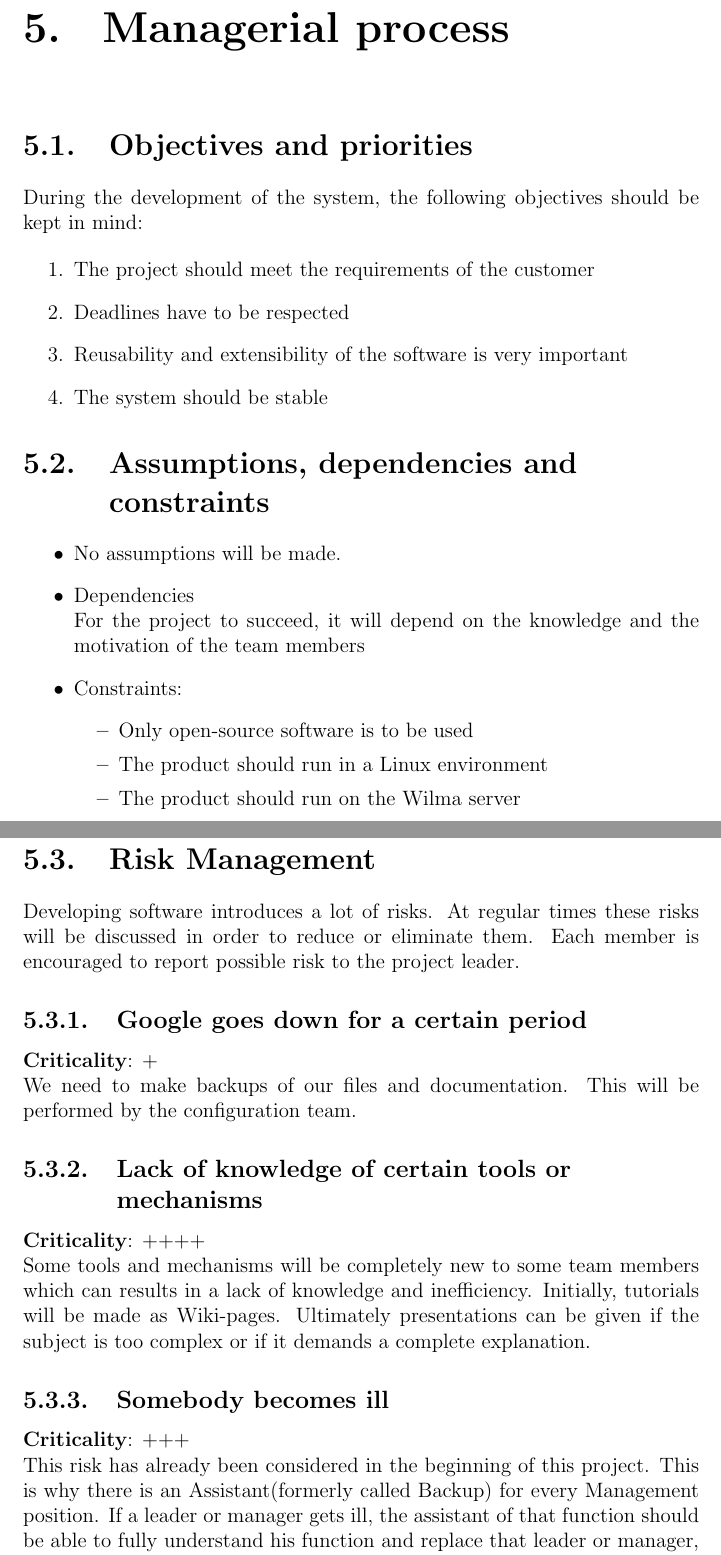
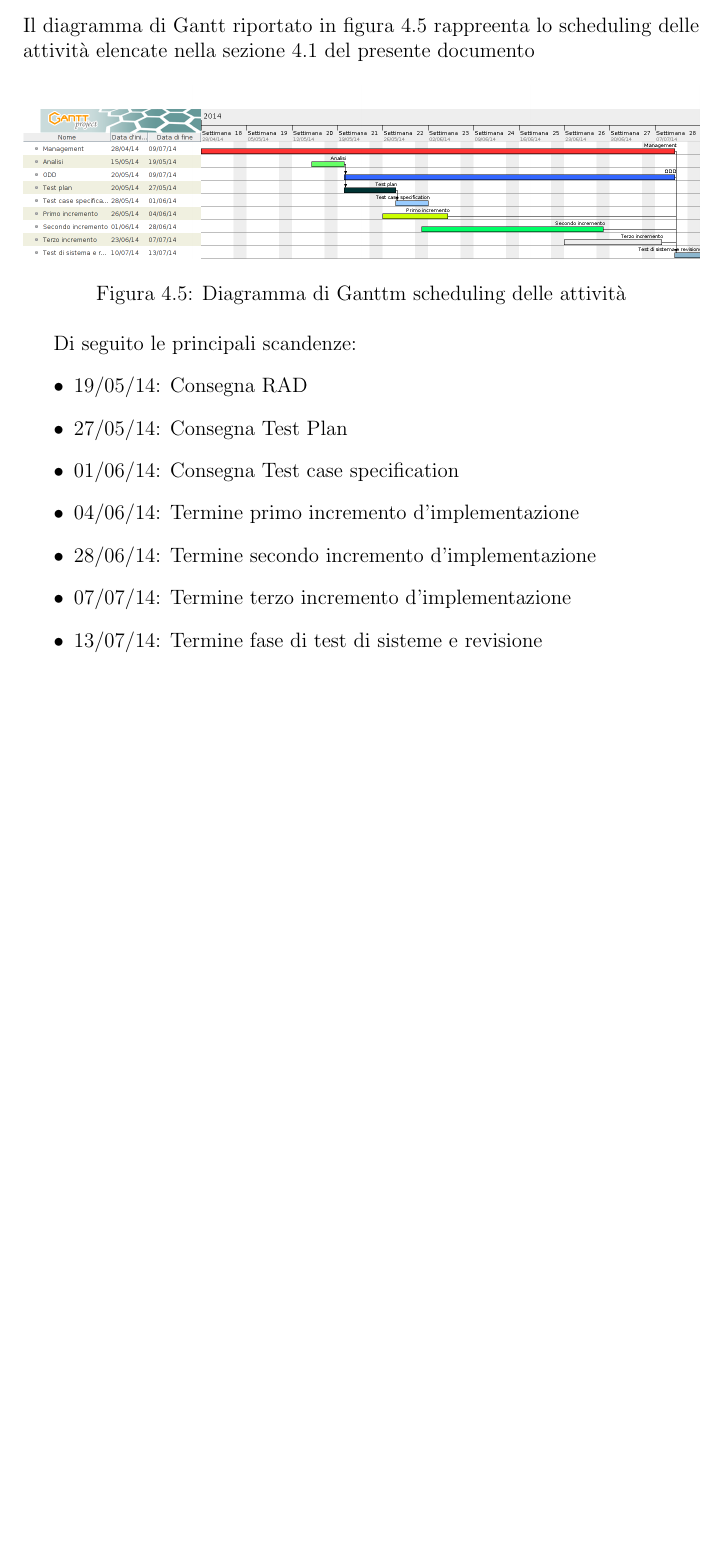
Before and after one commit to mattmezza/repominer-docs, a LaTeX thesis (SPMP/plan.tex, which reads SPMP/ActivityScheduling.tex): two parts of pages 19 and 20 of 29 before the commit and part of page 17 of 21 after it, the two joined at a grey line, cut at the place of the change, the shorter picture padded with empty space. Compiled offline with pdfLaTeX.

Commit message:
Gantt generale e rimozione capitoli inutili

```diff
--- a/SPMP/ActivityScheduling.tex
+++ b/SPMP/ActivityScheduling.tex
@@ -100,3 +100,21 @@ Nell'org-chart format vengono rappresentate le componenti principali che sono de
 \clearpage
 
 \section{Diagramma di Gantt}
+Il diagramma di Gantt riportato in figura \ref{gantMain} rappreenta lo scheduling delle attività elencate nella sezione 4.1 del presente documento
+\begin{figure}[ht]
+\centering
+\includegraphics[width=\textwidth]{Gantt/Generic.png}
+\caption{Diagramma di Ganttm scheduling delle attività}
+\label{gantMain}
+\end{figure}
+
+Di seguito le principali scandenze:
+\begin{itemize}
+\item 19/05/14: Consegna RAD
+\item 27/05/14: Consegna Test Plan
+\item 01/06/14: Consegna Test case specification
+\item 04/06/14: Termine primo incremento d'implementazione
+\item 28/06/14: Termine secondo incremento d'implementazione
+\item 07/07/14: Termine terzo incremento d'implementazione
+\item 13/07/14: Termine fase di test di sisteme e revisione
+\end{itemize}
```
Also changed, not shown: SPMP/plan.tex (+0 -3 lines).
